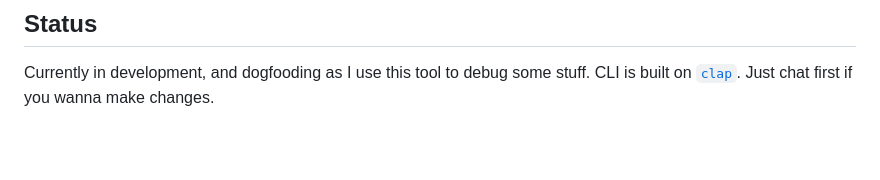
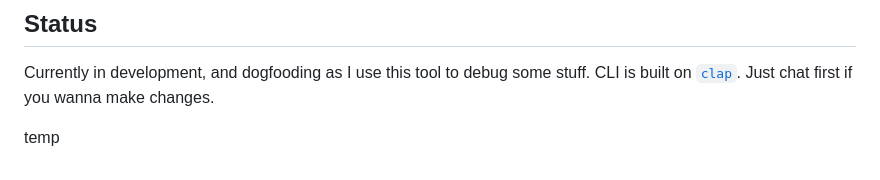
Before and after one commit to catalystcommunity/csilctl, a Markdown page: README.md, the part around the change. Rendered like a GitHub page; blank space fills up the shorter version.

Commit message:
fix: now edited to be a conventional commit

```diff
--- a/README.md
+++ b/README.md
@@ -60,3 +60,6 @@ CI/CD runs on [Reactorcide](https://github.com/catalystcommunity/reactorcide/),
 ## Status
 
 Currently in development, and dogfooding as I use this tool to debug some stuff. CLI is built on [`clap`](https://github.com/clap-rs/clap). Just chat first if you wanna make changes.
+
+
+temp
```
